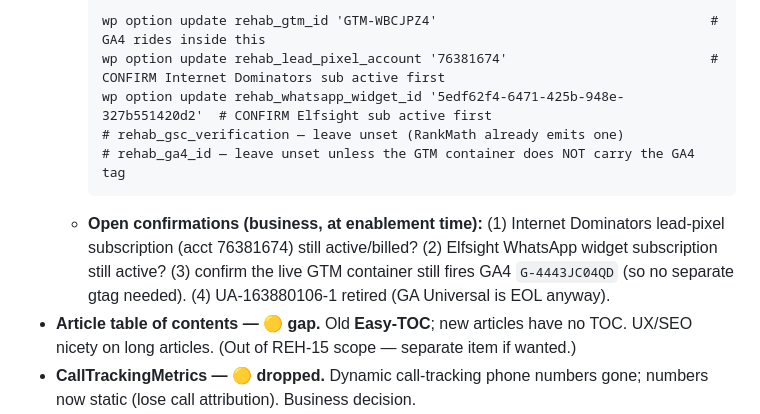
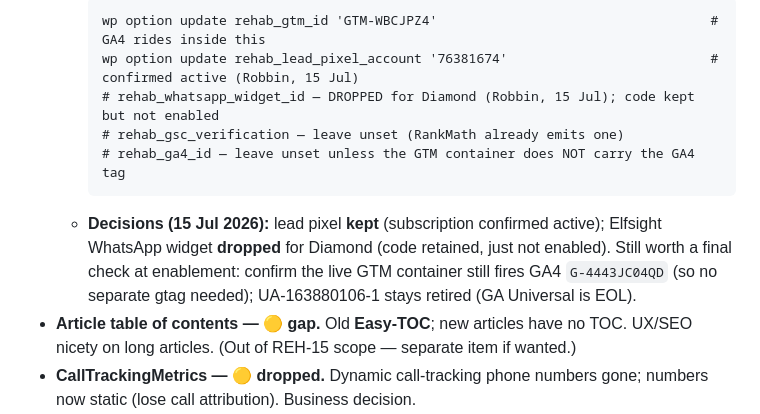
Before and after one commit to RobbinSchuchmann/rehab-wordpress, a Markdown page: PROJECT-STATUS.md, the part around the change. GitHub-like rendering.

Commit message:
docs(tracking): record go-live decisions — keep lead pixel, drop WhatsApp (REH-15)
Lead-pixel subscription (Internet Dominators acct 76381674) confirmed active
→ kept in the enablement steps. Elfsight WhatsApp widget dropped for Diamond
(the generic code stays in zz-tracking.php, just not enabled via option).

Co-Authored-By: Claude Opus 4.8 (1M context) <noreply@anthropic.com>

````diff
--- a/PROJECT-STATUS.md
+++ b/PROJECT-STATUS.md
@@ -89,12 +89,12 @@ Re-run `tools/audit-seo.sh` after toggle #1 to confirm `rel="canonical"` appears
   - **Enable at go-live (prod server, WP-CLI)** — after confirming each subscription is still active:
     ```
     wp option update rehab_gtm_id 'GTM-WBCJPZ4'                                   # GA4 rides inside this
-    wp option update rehab_lead_pixel_account '76381674'                          # CONFIRM Internet Dominators sub active first
-    wp option update rehab_whatsapp_widget_id '5edf62f4-6471-425b-948e-327b551420d2'  # CONFIRM Elfsight sub active first
+    wp option update rehab_lead_pixel_account '76381674'                          # confirmed active (Robbin, 15 Jul)
+    # rehab_whatsapp_widget_id — DROPPED for Diamond (Robbin, 15 Jul); code kept but not enabled
     # rehab_gsc_verification — leave unset (RankMath already emits one)
     # rehab_ga4_id — leave unset unless the GTM container does NOT carry the GA4 tag
     ```
-  - **Open confirmations (business, at enablement time):** (1) Internet Dominators lead-pixel subscription (acct 76381674) still active/billed? (2) Elfsight WhatsApp widget subscription still active? (3) confirm the live GTM container still fires GA4 `G-4443JC04QD` (so no separate gtag needed). (4) UA-163880106-1 retired (GA Universal is EOL anyway).
+  - **Decisions (15 Jul 2026):** lead pixel **kept** (subscription confirmed active); Elfsight WhatsApp widget **dropped** for Diamond (code retained, just not enabled). Still worth a final check at enablement: confirm the live GTM container still fires GA4 `G-4443JC04QD` (so no separate gtag needed); UA-163880106-1 stays retired (GA Universal is EOL).
 - **Article table of contents — 🟡 gap.** Old **Easy-TOC**; new articles have no TOC. UX/SEO nicety on long articles. (Out of REH-15 scope — separate item if wanted.)
 - **CallTrackingMetrics — 🟡 dropped.** Dynamic call-tracking phone numbers gone; numbers now static (lose call attribution). Business decision.
 - **Google Reviews widget — 🟡 dropped.** Tied to the deferred **Testimonials** page (content-gated).
````
